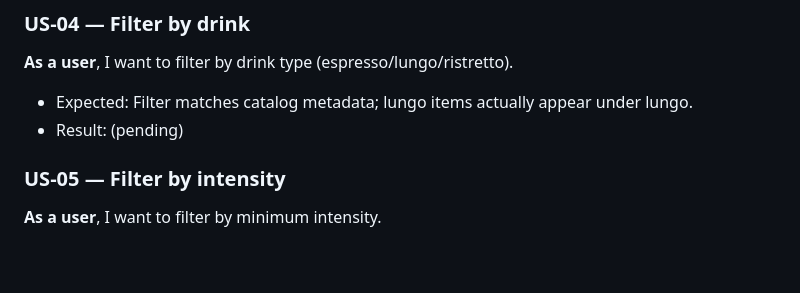
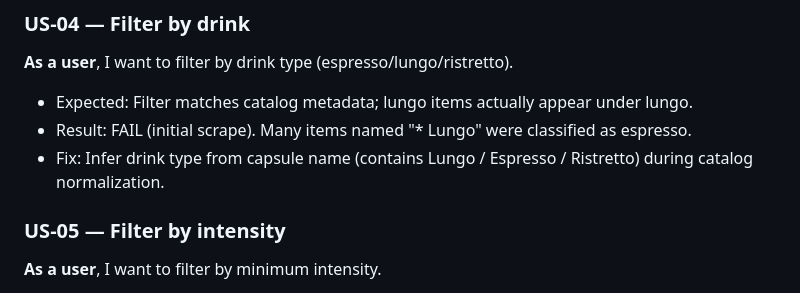
Before and after one commit to ijustwanttomakemoney/capsule-tasting-ui, a Markdown page: UAT.md, the part around the change. Drawn GitHub-style; blank space fills up the shorter version.

Commit message:
UAT: log drink-type classification issue

```diff
--- a/UAT.md
+++ b/UAT.md
@@ -39,7 +39,8 @@ Scope: Core user flows + edge cases + data integrity + usability/accessibility.
 ### US-04 — Filter by drink
 **As a user**, I want to filter by drink type (espresso/lungo/ristretto).
 - Expected: Filter matches catalog metadata; lungo items actually appear under lungo.
-- Result: (pending)
+- Result: FAIL (initial scrape). Many items named "* Lungo" were classified as espresso.
+- Fix: Infer drink type from capsule name (contains Lungo / Espresso / Ristretto) during catalog normalization.
 
 ### US-05 — Filter by intensity
 **As a user**, I want to filter by minimum intensity.
```
